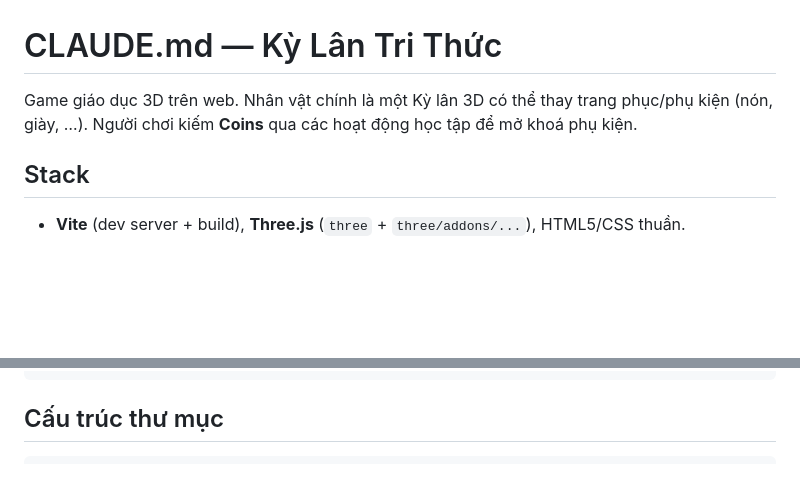
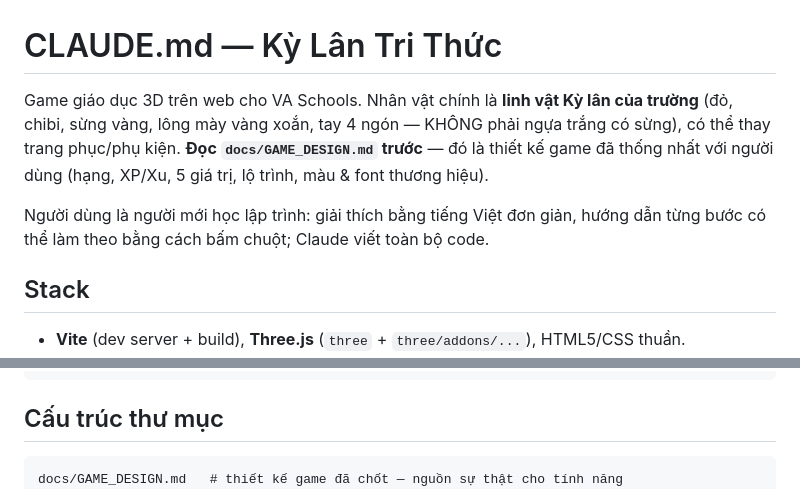
Before and after one commit to hungnv-ai/KY-LAN-TRI-THUC, a Markdown page: CLAUDE.md, 2 parts joined by grey strips. Drawn GitHub-style; blank space fills up the shorter version.

````diff
--- a/CLAUDE.md
+++ b/CLAUDE.md
@@ -1,7 +1,12 @@
 # CLAUDE.md — Kỳ Lân Tri Thức
 
-Game giáo dục 3D trên web. Nhân vật chính là một Kỳ lân 3D có thể thay trang phục/phụ kiện
-(nón, giày, …). Người chơi kiếm **Coins** qua các hoạt động học tập để mở khoá phụ kiện.
+Game giáo dục 3D trên web cho VA Schools. Nhân vật chính là **linh vật Kỳ lân của trường**
+(đỏ, chibi, sừng vàng, lông mày vàng xoắn, tay 4 ngón — KHÔNG phải ngựa trắng có sừng), có thể
+thay trang phục/phụ kiện. **Đọc `docs/GAME_DESIGN.md` trước** — đó là thiết kế game đã thống nhất
+với người dùng (hạng, XP/Xu, 5 giá trị, lộ trình, màu & font thương hiệu).
+
+Người dùng là người mới học lập trình: giải thích bằng tiếng Việt đơn giản, hướng dẫn từng bước
+có thể làm theo bằng cách bấm chuột; Claude viết toàn bộ code.
 
 ## Stack
 
@@ -21,6 +26,7 @@ npm run preview   # xem bản build
 ## Cấu trúc thư mục
 
 ```
+docs/GAME_DESIGN.md   # thiết kế game đã chốt — nguồn sự thật cho tính năng
 index.html            # #canvas-container (Three.js) + #hud (Coins) + #loading-screen
 vite.config.js
 public/models/        # file .glb, phục vụ tại /models/...
````
Also changed, not shown: docs/GAME_DESIGN.md (added, +71 -0 lines).
